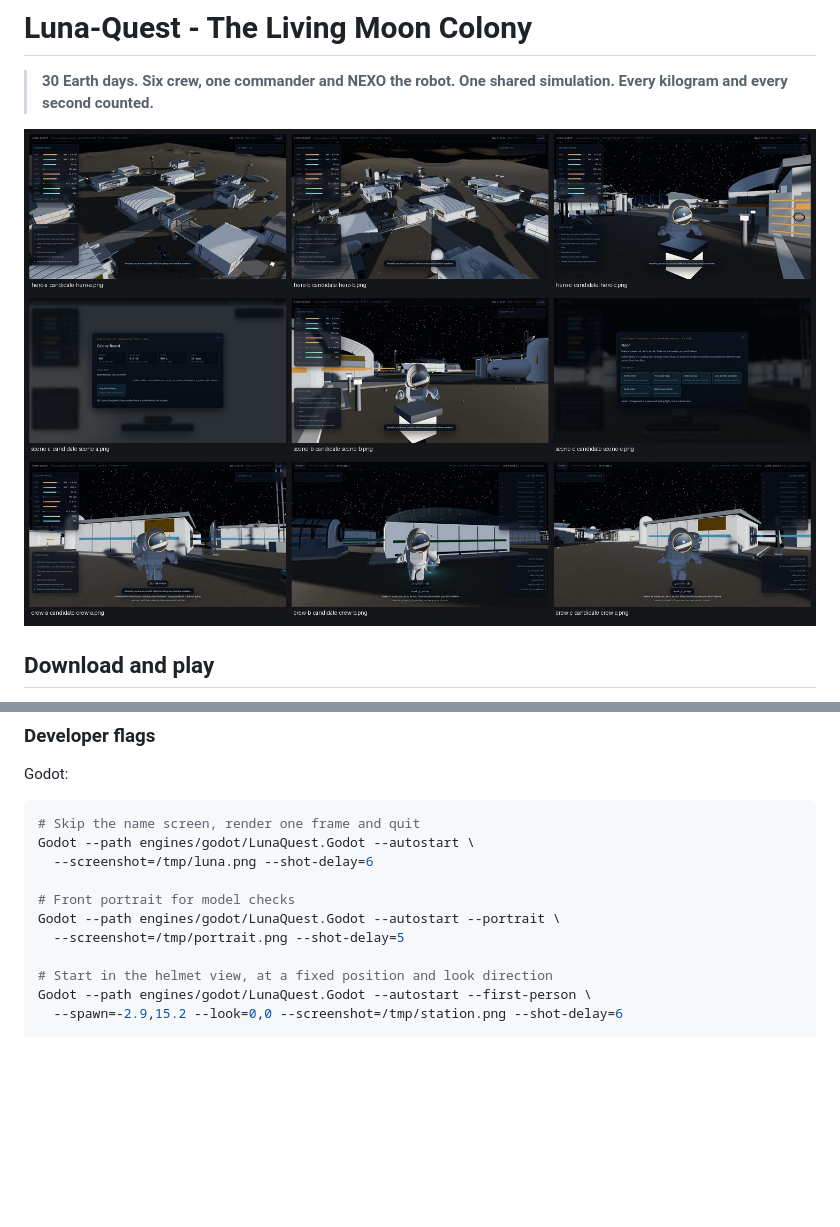
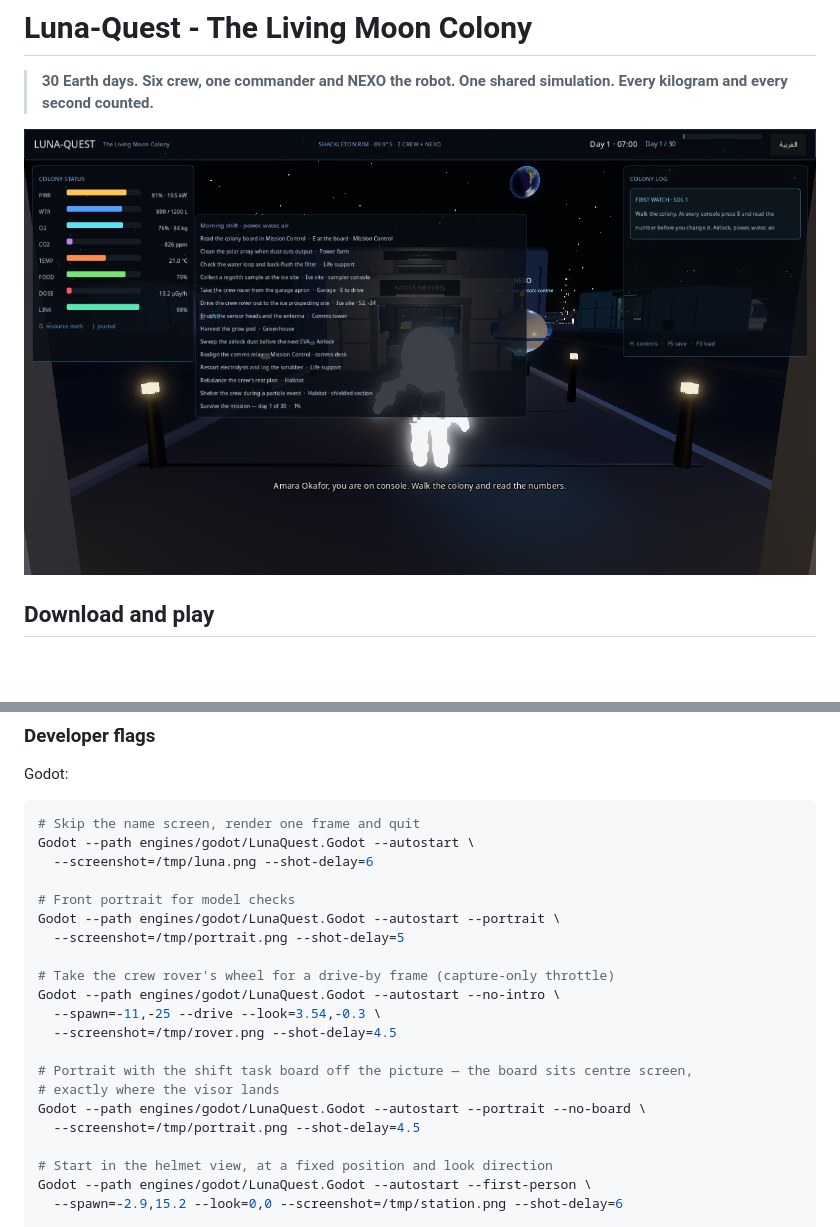
Before and after one commit to Mostafa-Taher-git/Luna-Quest, a Markdown page: README.md, 2 parts joined by grey strips. GitHub-like rendering; pictures changed too: docs/screenshots/colony.png; blank space fills up the shorter version.

```diff
--- a/README.md
+++ b/README.md
@@ -2,7 +2,7 @@
 
 > **30 Earth days. Six crew, one commander and NEXO the robot. One shared simulation. Every kilogram and every second counted.**
 
-![Luna-Quest v3.3 - nine in-game views](docs/screenshots/preview-candidates.jpg)
+![Luna-Quest — the colony at Shackleton rim](docs/screenshots/colony.png)
 
 ## Download and play
 
@@ -433,6 +433,16 @@ Godot --path engines/godot/LunaQuest.Godot --autostart \
 Godot --path engines/godot/LunaQuest.Godot --autostart --portrait \
   --screenshot=/tmp/portrait.png --shot-delay=5
 
+# Take the crew rover's wheel for a drive-by frame (capture-only throttle)
+Godot --path engines/godot/LunaQuest.Godot --autostart --no-intro \
+  --spawn=-11,-25 --drive --look=3.54,-0.3 \
+  --screenshot=/tmp/rover.png --shot-delay=4.5
+
+# Portrait with the shift task board off the picture — the board sits centre screen,
+# exactly where the visor lands
+Godot --path engines/godot/LunaQuest.Godot --autostart --portrait --no-board \
+  --screenshot=/tmp/portrait.png --shot-delay=4.5
+
 # Start in the helmet view, at a fixed position and look direction
 Godot --path engines/godot/LunaQuest.Godot --autostart --first-person \
   --spawn=-2.9,15.2 --look=0,0 --screenshot=/tmp/station.png --shot-delay=6
```
Also changed, not shown: docs/README.md (+6 -1 lines), docs/screenshots/astronaut-detail.png, docs/screenshots/portrait.png, docs/screenshots/rover-driving.png (added), 5 other files.
